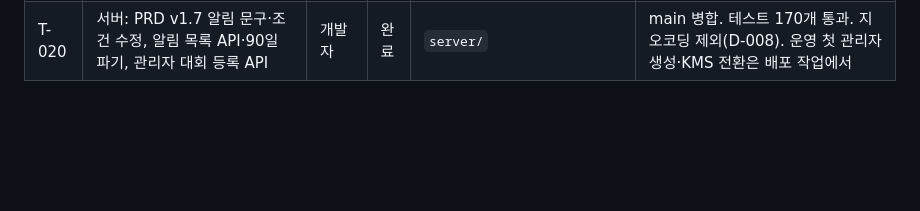
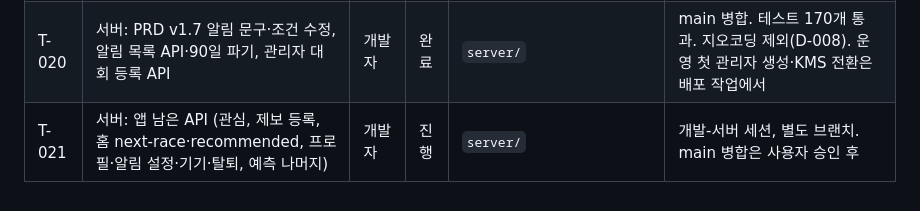
Before and after one commit to CHANOH5/runner, a Markdown page: docs/board.md, the part around the change. Drawn GitHub-style; blank space fills up the shorter version.

Commit message:
docs: T-021 배정 (앱 남은 API)
Co-Authored-By: Claude Opus 5.5 <noreply@anthropic.com>

```diff
--- a/docs/board.md
+++ b/docs/board.md
@@ -27,3 +27,4 @@
 | T-018 | 서버: 접수 상태 마이그레이션, 소셜 로그인·가입, 대회 조회·기록 API | 개발자 | 완료 | `server/` | main 병합. 테스트 104개 통과. 실제 소셜 로그인은 provider 키 발급 후 확인 |
 | T-019 | 서버: 기록 수정 중복 확인, 휴면 해제 `reactivated`, 알림 발송 워커 | 개발자 | 완료 | `server/` | main 병합. 테스트 141개 통과. 실제 푸시 발송은 앱·실기기 토큰 확보 후 확인 |
 | T-020 | 서버: PRD v1.7 알림 문구·조건 수정, 알림 목록 API·90일 파기, 관리자 대회 등록 API | 개발자 | 완료 | `server/` | main 병합. 테스트 170개 통과. 지오코딩 제외(D-008). 운영 첫 관리자 생성·KMS 전환은 배포 작업에서 |
+| T-021 | 서버: 앱 남은 API (관심, 제보 등록, 홈 next-race·recommended, 프로필·알림 설정·기기·탈퇴, 예측 나머지) | 개발자 | 진행 | `server/` | 개발-서버 세션, 별도 브랜치. main 병합은 사용자 승인 후 |
```
